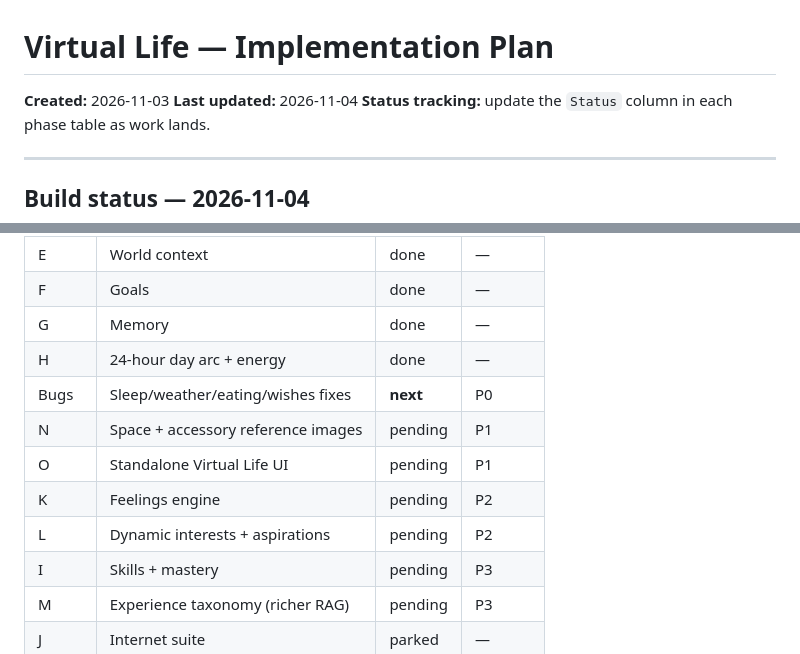
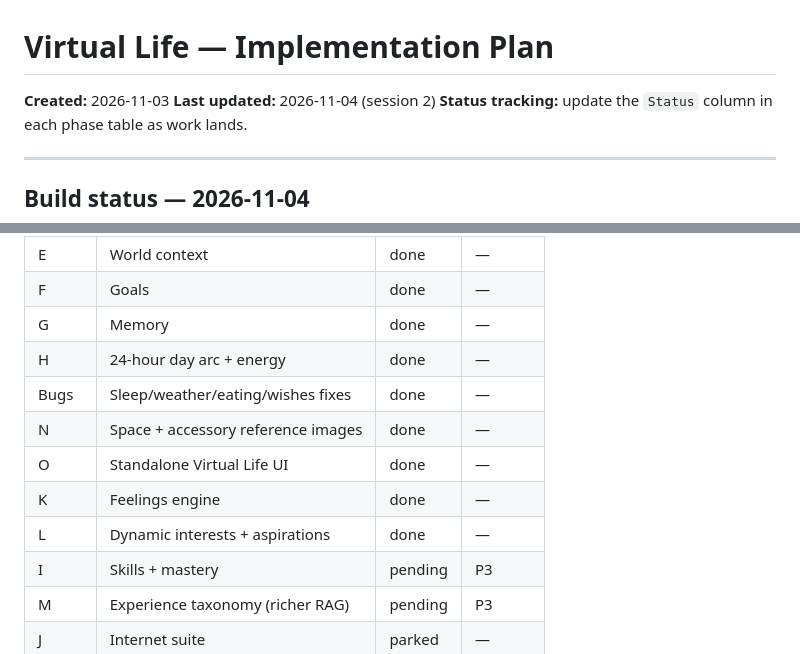
Before and after one commit to gaggid/yt-log, a Markdown page: docs/PLAN_virtual_life.md, 2 parts joined by grey strips. Drawn GitHub-style.

Commit message:
docs: mark Bugs/N/O/K/L done in PLAN_virtual_life.md

```diff
--- a/docs/PLAN_virtual_life.md
+++ b/docs/PLAN_virtual_life.md
@@ -1,7 +1,7 @@
 # Virtual Life — Implementation Plan
 
 **Created:** 2026-11-03
-**Last updated:** 2026-11-04
+**Last updated:** 2026-11-04 (session 2)
 **Status tracking:** update the `Status` column in each phase table as work lands.
 
 ---
@@ -61,11 +61,11 @@ Phases 0–H done and committed. Two bugs fixed 2026-11-04 (commit 1a9b876).
 | F | Goals | done | — |
 | G | Memory | done | — |
 | H | 24-hour day arc + energy | done | — |
-| Bugs | Sleep/weather/eating/wishes fixes | **next** | P0 |
-| N | Space + accessory reference images | pending | P1 |
-| O | Standalone Virtual Life UI | pending | P1 |
-| K | Feelings engine | pending | P2 |
-| L | Dynamic interests + aspirations | pending | P2 |
+| Bugs | Sleep/weather/eating/wishes fixes | done | — |
+| N | Space + accessory reference images | done | — |
+| O | Standalone Virtual Life UI | done | — |
+| K | Feelings engine | done | — |
+| L | Dynamic interests + aspirations | done | — |
 | I | Skills + mastery | pending | P3 |
 | M | Experience taxonomy (richer RAG) | pending | P3 |
 | J | Internet suite | parked | — |
```
